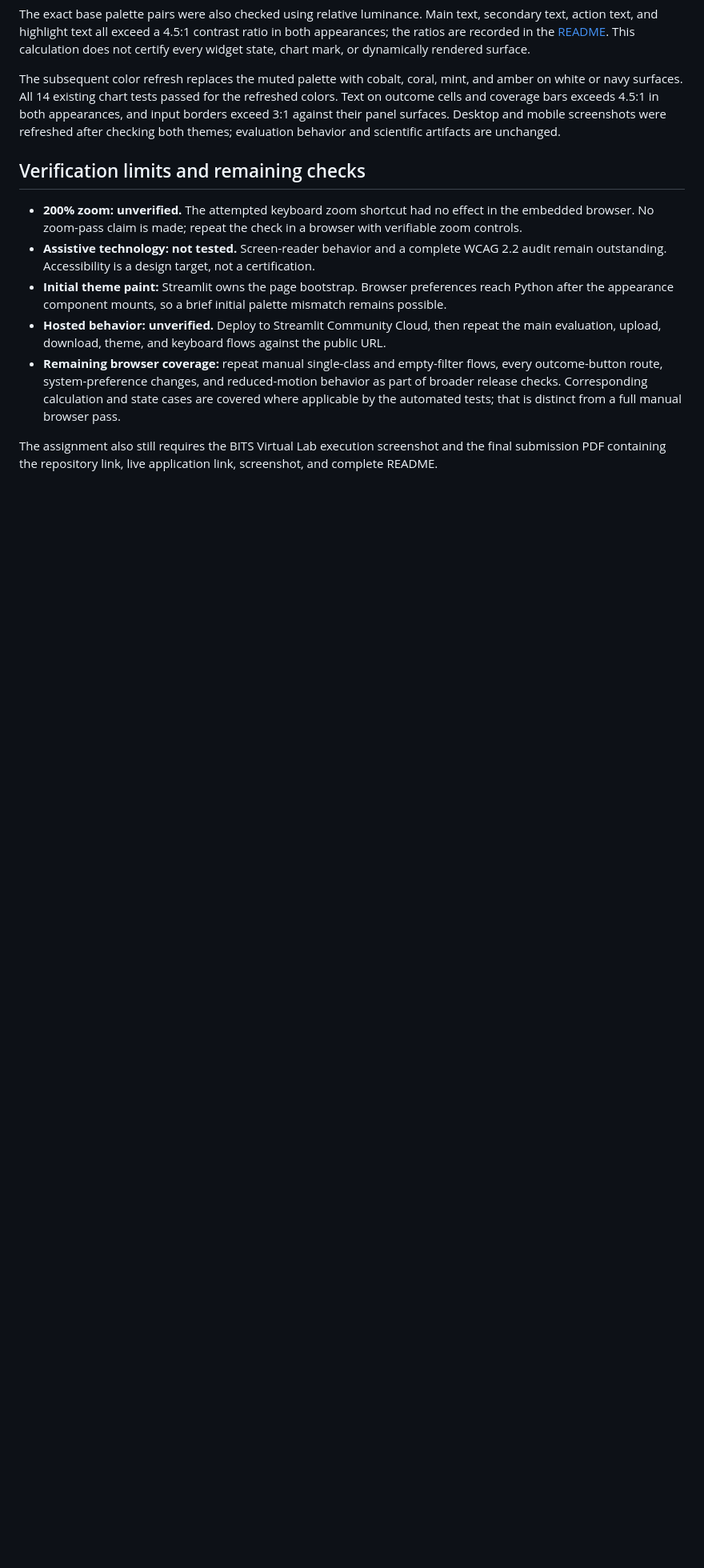
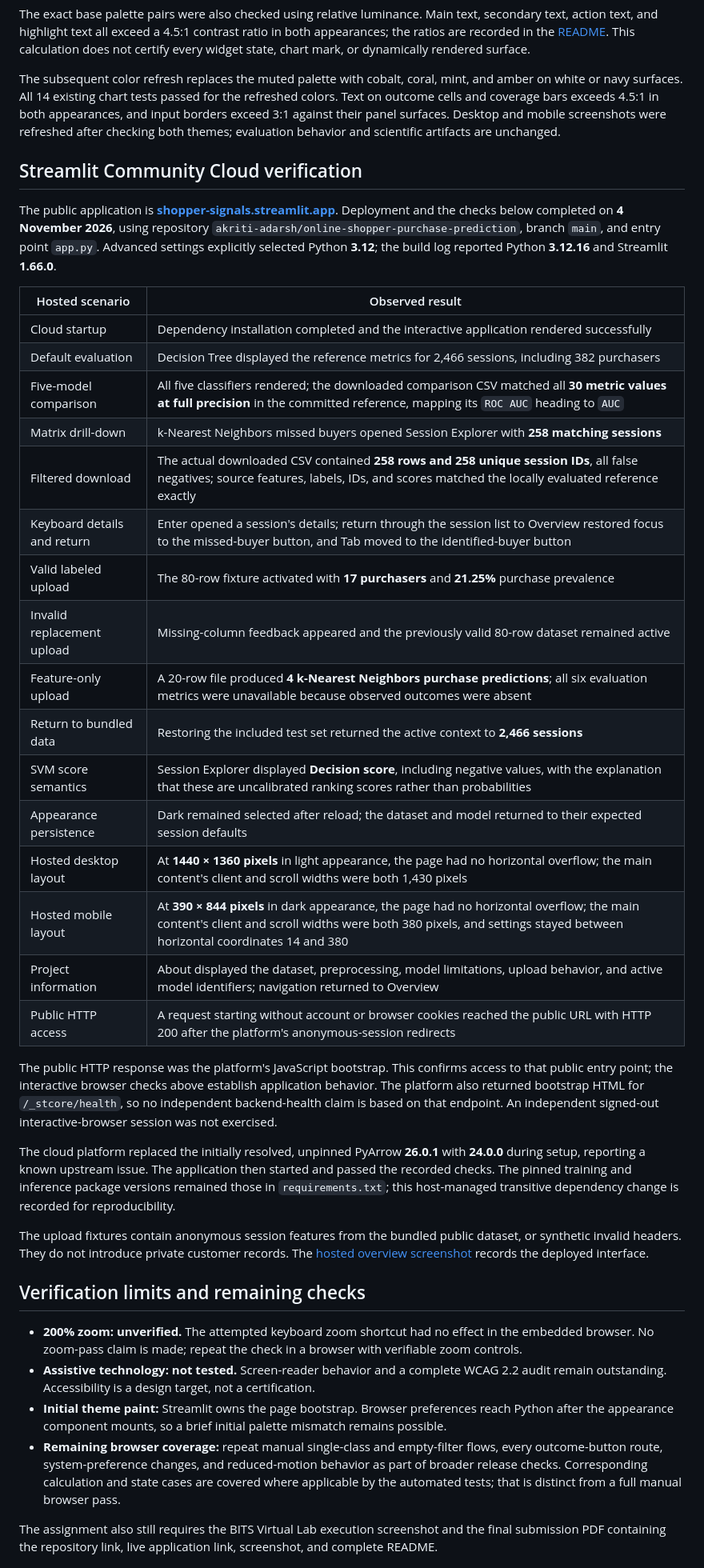
Before and after one commit to akriti-adarsh/online-shopper-purchase-prediction, a Markdown page: docs/validation.md, the part around one of its changes. Shown at 80% size. Drawn GitHub-style; blank space fills up the shorter version.

```diff
--- a/docs/validation.md
+++ b/docs/validation.md
@@ -103,12 +103,40 @@ The exact base palette pairs were also checked using relative luminance. Main te
 
 The subsequent color refresh replaces the muted palette with cobalt, coral, mint, and amber on white or navy surfaces. All 14 existing chart tests passed for the refreshed colors. Text on outcome cells and coverage bars exceeds 4.5:1 in both appearances, and input borders exceed 3:1 against their panel surfaces. Desktop and mobile screenshots were refreshed after checking both themes; evaluation behavior and scientific artifacts are unchanged.
 
+## Streamlit Community Cloud verification
+
+The public application is **[shopper-signals.streamlit.app](https://shopper-signals.streamlit.app/)**. Deployment and the checks below completed on **4 November 2026**, using repository `akriti-adarsh/online-shopper-purchase-prediction`, branch `main`, and entry point `app.py`. Advanced settings explicitly selected Python **3.12**; the build log reported Python **3.12.16** and Streamlit **1.66.0**.
+
+| Hosted scenario | Observed result |
+|---|---|
+| Cloud startup | Dependency installation completed and the interactive application rendered successfully |
+| Default evaluation | Decision Tree displayed the reference metrics for 2,466 sessions, including 382 purchasers |
+| Five-model comparison | All five classifiers rendered; the downloaded comparison CSV matched all **30 metric values at full precision** in the committed reference, mapping its `ROC AUC` heading to `AUC` |
+| Matrix drill-down | k-Nearest Neighbors missed buyers opened Session Explorer with **258 matching sessions** |
+| Filtered download | The actual downloaded CSV contained **258 rows and 258 unique session IDs**, all false negatives; source features, labels, IDs, and scores matched the locally evaluated reference exactly |
+| Keyboard details and return | Enter opened a session's details; return through the session list to Overview restored focus to the missed-buyer button, and Tab moved to the identified-buyer button |
+| Valid labeled upload | The 80-row fixture activated with **17 purchasers** and **21.25%** purchase prevalence |
+| Invalid replacement upload | Missing-column feedback appeared and the previously valid 80-row dataset remained active |
+| Feature-only upload | A 20-row file produced **4 k-Nearest Neighbors purchase predictions**; all six evaluation metrics were unavailable because observed outcomes were absent |
+| Return to bundled data | Restoring the included test set returned the active context to **2,466 sessions** |
+| SVM score semantics | Session Explorer displayed **Decision score**, including negative values, with the explanation that these are uncalibrated ranking scores rather than probabilities |
+| Appearance persistence | Dark remained selected after reload; the dataset and model returned to their expected session defaults |
+| Hosted desktop layout | At **1440 × 1360 pixels** in light appearance, the page had no horizontal overflow; the main content's client and scroll widths were both 1,430 pixels |
+| Hosted mobile layout | At **390 × 844 pixels** in dark appearance, the page had no horizontal overflow; the main content's client and scroll widths were both 380 pixels, and settings stayed between horizontal coordinates 14 and 380 |
+| Project information | About displayed the dataset, preprocessing, model limitations, upload behavior, and active model identifiers; navigation returned to Overview |
+| Public HTTP access | A request starting without account or browser cookies reached the public URL with HTTP 200 after the platform's anonymous-session redirects |
+
+The public HTTP response was the platform's JavaScript bootstrap. This confirms access to that public entry point; the interactive browser checks above establish application behavior. The platform also returned bootstrap HTML for `/_stcore/health`, so no independent backend-health claim is based on that endpoint. An independent signed-out interactive-browser session was not exercised.
+
+The cloud platform replaced the initially resolved, unpinned PyArrow **26.0.1** with **24.0.0** during setup, reporting a known upstream issue. The application then started and passed the recorded checks. The pinned training and inference package versions remained those in `requirements.txt`; this host-managed transitive dependency change is recorded for reproducibility.
+
+The upload fixtures contain anonymous session features from the bundled public dataset, or synthetic invalid headers. They do not introduce private customer records. The [hosted overview screenshot](screenshots/hosted-overview.png) records the deployed interface.
+
 ## Verification limits and remaining checks
 
 - **200% zoom: unverified.** The attempted keyboard zoom shortcut had no effect in the embedded browser. No zoom-pass claim is made; repeat the check in a browser with verifiable zoom controls.
 - **Assistive technology: not tested.** Screen-reader behavior and a complete WCAG 2.2 audit remain outstanding. Accessibility is a design target, not a certification.
 - **Initial theme paint:** Streamlit owns the page bootstrap. Browser preferences reach Python after the appearance component mounts, so a brief initial palette mismatch remains possible.
-- **Hosted behavior: unverified.** Deploy to Streamlit Community Cloud, then repeat the main evaluation, upload, download, theme, and keyboard flows against the public URL.
 - **Remaining browser coverage:** repeat manual single-class and empty-filter flows, every outcome-button route, system-preference changes, and reduced-motion behavior as part of broader release checks. Corresponding calculation and state cases are covered where applicable by the automated tests; that is distinct from a full manual browser pass.
 
 The assignment also still requires the BITS Virtual Lab execution screenshot and the final submission PDF containing the repository link, live application link, screenshot, and complete README.
```
Also changed, not shown: other parts of docs/validation.md (+3 -3 lines), README.md (+13 -6 lines), docs/screenshots/hosted-overview.png (added).
